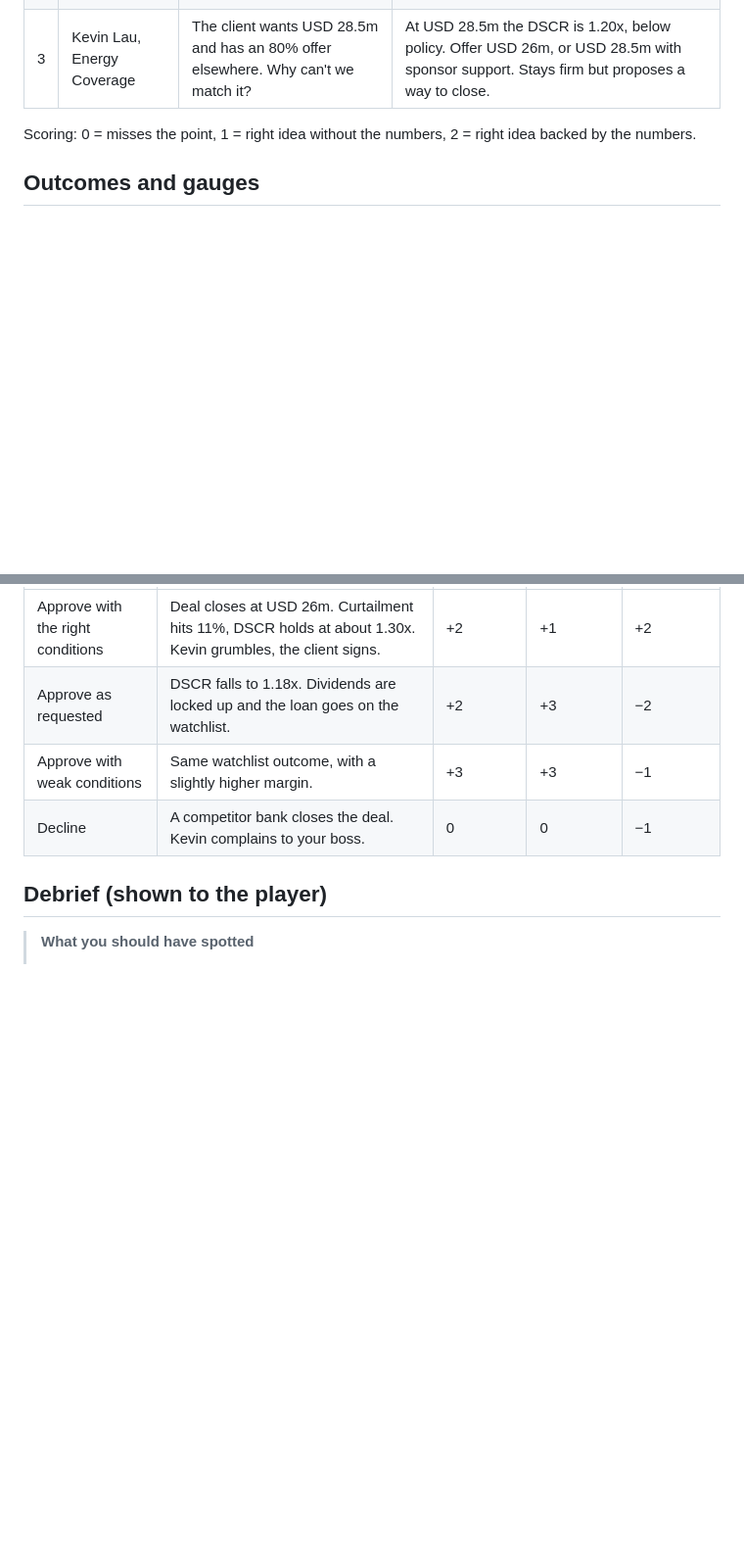
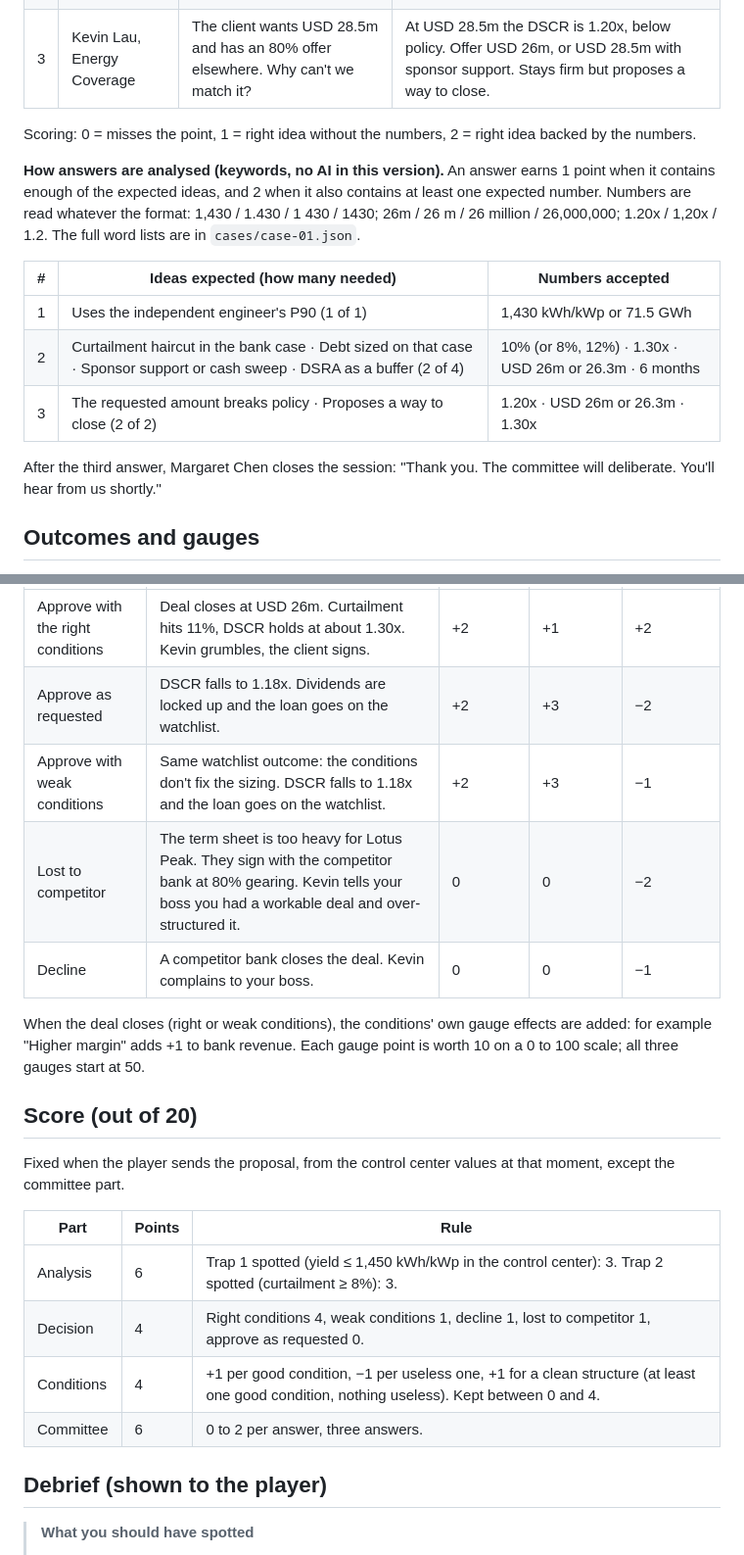
Before and after one commit to JeanGLT/Credit-Approved, a Markdown page: content/case-01.md, 2 parts joined by grey strips. Shown at 98% size. GitHub-like rendering; blank space fills up the shorter version.

```diff
--- a/content/case-01.md
+++ b/content/case-01.md
@@ -132,6 +153,16 @@ Three questions after the decision, each scored from 0 to 2. The player answers
 
 Scoring: 0 = misses the point, 1 = right idea without the numbers, 2 = right idea backed by the numbers.
 
+**How answers are analysed (keywords, no AI in this version).** An answer earns 1 point when it contains enough of the expected ideas, and 2 when it also contains at least one expected number. Numbers are read whatever the format: 1,430 / 1.430 / 1 430 / 1430; 26m / 26 m / 26 million / 26,000,000; 1.20x / 1,20x / 1.2. The full word lists are in `cases/case-01.json`.
+
+| # | Ideas expected (how many needed) | Numbers accepted |
+| --- | --- | --- |
+| 1 | Uses the independent engineer's P90 (1 of 1) | 1,430 kWh/kWp or 71.5 GWh |
+| 2 | Curtailment haircut in the bank case · Debt sized on that case · Sponsor support or cash sweep · DSRA as a buffer (2 of 4) | 10% (or 8%, 12%) · 1.30x · USD 26m or 26.3m · 6 months |
+| 3 | The requested amount breaks policy · Proposes a way to close (2 of 2) | 1.20x · USD 26m or 26.3m · 1.30x |
+
+After the third answer, Margaret Chen closes the session: "Thank you. The committee will deliberate. You'll hear from us shortly."
+
 ## Outcomes and gauges
 
 The consequence appears two or three cases later, when 2028 curtailment comes in at 11%. Gauge moves run from −3 to +3. For portfolio risk, higher is worse.
@@ -140,8 +171,22 @@ The consequence appears two or three cases later, when 2028 curtailment comes in
 | --- | --- | --- | --- | --- |
 | Approve with the right conditions | Deal closes at USD 26m. Curtailment hits 11%, DSCR holds at about 1.30x. Kevin grumbles, the client signs. | +2 | +1 | +2 |
 | Approve as requested | DSCR falls to 1.18x. Dividends are locked up and the loan goes on the watchlist. | +2 | +3 | −2 |
-| Approve with weak conditions | Same watchlist outcome, with a slightly higher margin. | +3 | +3 | −1 |
+| Approve with weak conditions | Same watchlist outcome: the conditions don't fix the sizing. DSCR falls to 1.18x and the loan goes on the watchlist. | +2 | +3 | −1 |
+| Lost to competitor | The term sheet is too heavy for Lotus Peak. They sign with the competitor bank at 80% gearing. Kevin tells your boss you had a workable deal and over-structured it. | 0 | 0 | −2 |
 | Decline | A competitor bank closes the deal. Kevin complains to your boss. | 0 | 0 | −1 |
+
+When the deal closes (right or weak conditions), the conditions' own gauge effects are added: for example "Higher margin" adds +1 to bank revenue. Each gauge point is worth 10 on a 0 to 100 scale; all three gauges start at 50.
+
+## Score (out of 20)
+
+Fixed when the player sends the proposal, from the control center values at that moment, except the committee part.
+
+| Part | Points | Rule |
+| --- | --- | --- |
+| Analysis | 6 | Trap 1 spotted (yield ≤ 1,450 kWh/kWp in the control center): 3. Trap 2 spotted (curtailment ≥ 8%): 3. |
+| Decision | 4 | Right conditions 4, weak conditions 1, decline 1, lost to competitor 1, approve as requested 0. |
+| Conditions | 4 | +1 per good condition, −1 per useless one, +1 for a clean structure (at least one good condition, nothing useless). Kept between 0 and 4. |
+| Committee | 6 | 0 to 2 per answer, three answers. |
 
 ## Debrief (shown to the player)
 
```
Also changed, not shown: other parts of content/case-01.md (+25 -4 lines).
